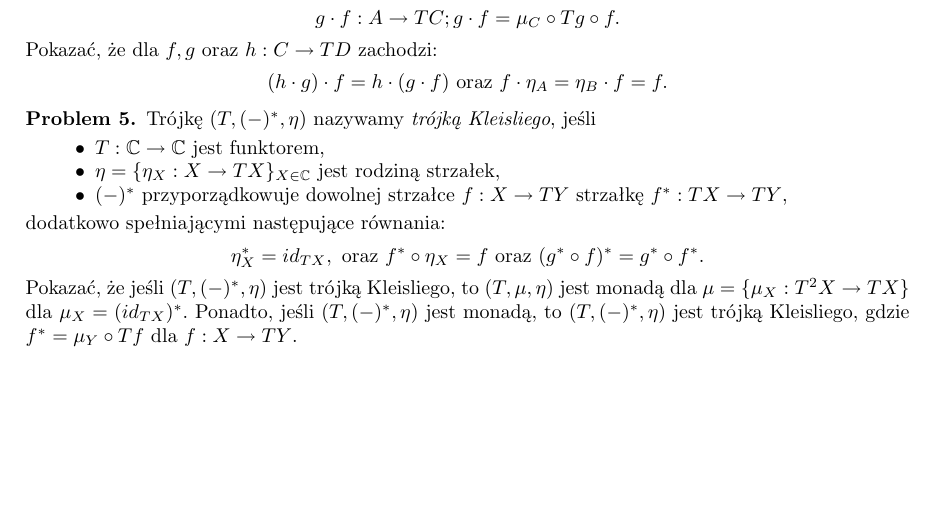
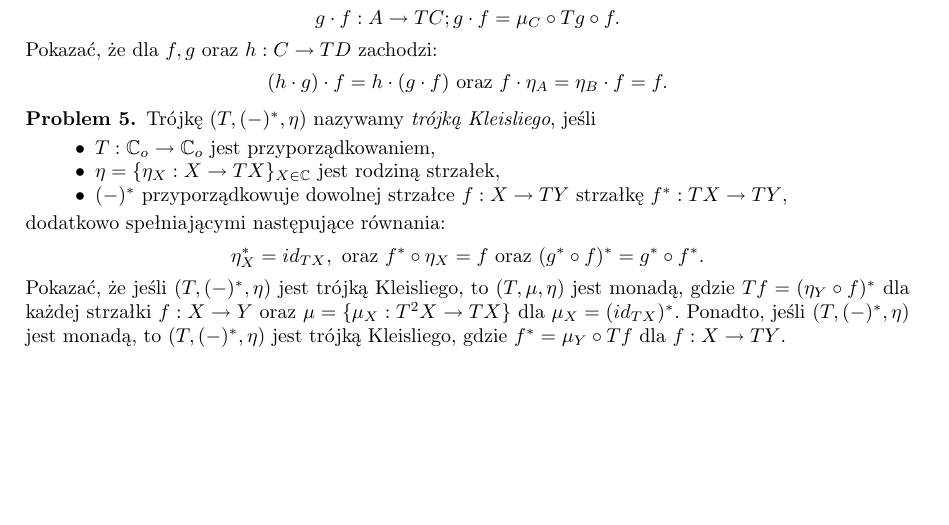
Before and after one commit to iwashis/cats2020, a LaTeX paper (Zadania/tk5.tex): part of the page, cut so that both start at the same text. Compiled offline with pdfLaTeX.

Commit message:
Fix last task in tk5

```diff
--- a/Zadania/tk5.tex
+++ b/Zadania/tk5.tex
@@ -82,13 +82,12 @@ Pokazać, że następujące trójki są monadami:
   \begin{align*}
     & (h\cdot g)\cdot f = h\cdot (g\cdot f) \text{ oraz } f\cdot \eta_A = \eta_B\cdot f = f.
   \end{align*}
-
 \end{problem}
 
 \begin{problem}
  Trójkę $(T,(-)^\ast, \eta)$ nazywamy \emph{trójką Kleisliego}, jeśli
  \begin{itemize}
-   \item $T:\mathbb{C}\to \mathbb{C}$ jest funktorem,
+   \item $T:\mathbb{C}_o\to \mathbb{C}_o$ jest przyporządkowaniem,
    \item $\eta= \{\eta_X:X\to TX\}_{X\in \mathbb{C}}$ jest rodziną strzałek,
    \item $(-)^\ast$ przyporządkowuje dowolnej strzałce $f:X\to TY$ strzałkę $f^\ast :TX\to TY$,
   \end{itemize}
@@ -97,8 +96,11 @@ Pokazać, że następujące trójki są monadami:
    \eta_X^\ast = id_{TX}, \text{ oraz } f^\ast \circ \eta_X = f \text{ oraz }
     (g^\ast \circ f)^\ast = g^\ast \circ f^\ast.
  \]
- Pokazać, że jeśli $(T, (-)^\ast, \eta)$ jest trójką Kleisliego, to $(T,\mu,\eta)$ jest monadą dla
- $\mu = \{\mu_X:T^2X\to TX\}$ dla $\mu_X = (id_{TX})^\ast$. Ponadto, jeśli $(T,(-)^\ast, \eta)$ jest monadą, to $(T,(-)^\ast, \eta)$ jest trójką Kleisliego, gdzie $f^\ast = \mu_Y \circ Tf$ dla $f:X\to TY$.
+ Pokazać, że jeśli $(T, (-)^\ast, \eta)$ jest trójką Kleisliego, to $(T,\mu,\eta)$ jest monadą, gdzie $Tf = (\eta_Y\circ f)^\ast$
+ dla każdej strzałki $f:X\to Y$ oraz
+ $\mu = \{\mu_X:T^2X\to TX\}$ dla $\mu_X = (id_{TX})^\ast$.
+ Ponadto, jeśli $(T,(-)^\ast, \eta)$ jest monadą,
+ to $(T,(-)^\ast, \eta)$ jest trójką Kleisliego, gdzie $f^\ast = \mu_Y \circ Tf$ dla $f:X\to TY$.
 \end{problem}
 
 \end{document}
```
Also changed, not shown: Zadania/tk5.pdf.
